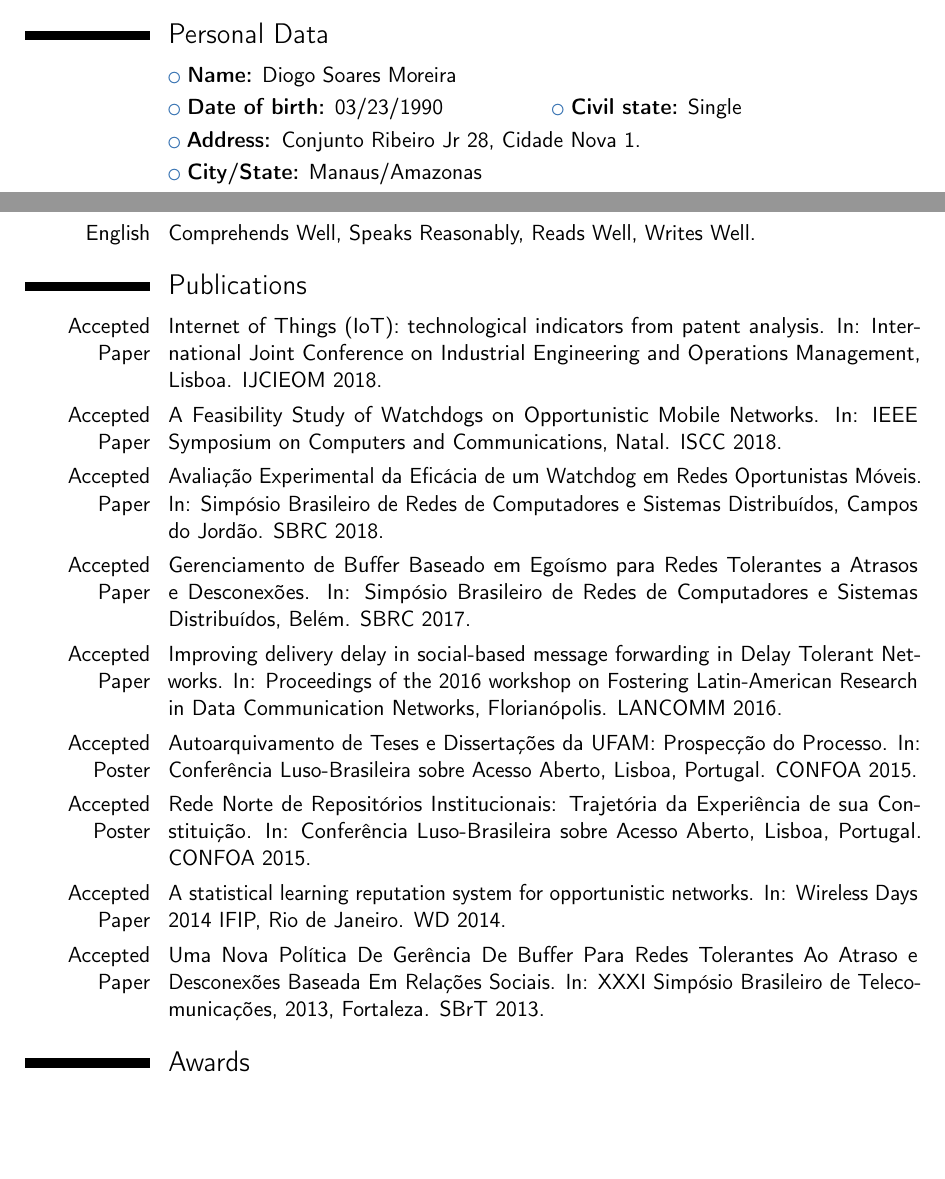
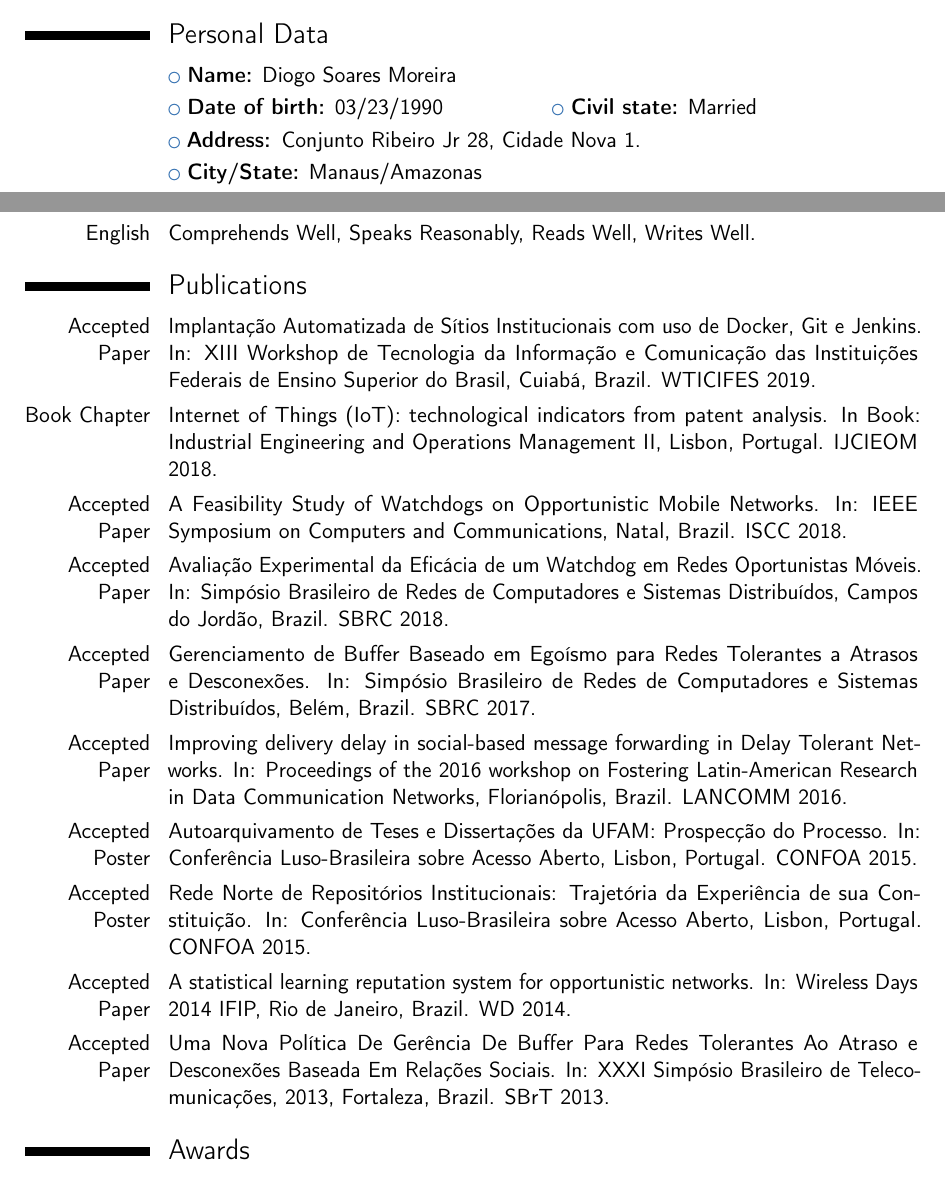
Before and after one commit to diogosm/LaTeX-CV, a LaTeX CV (curriculumDiogo_Ingles.tex): two parts of pages 1 and 2 of 3, joined at a grey line, cut so that both start at the same text, the shorter picture padded with empty space. Compiled offline with pdfLaTeX.

Commit message:
updating english cv

```diff
--- a/curriculumDiogo_Ingles.tex
+++ b/curriculumDiogo_Ingles.tex
@@ -39,7 +39,7 @@
 
 \section{Personal Data}
 \cvlistitem{\textbf{Name:} Diogo Soares Moreira}
-\cvlistdoubleitem{\textbf{Date of birth:} 03/23/1990}{\textbf{Civil state:} Single}
+\cvlistdoubleitem{\textbf{Date of birth:} 03/23/1990}{\textbf{Civil state:} Married}
 \cvlistitem{\textbf{Address: }Conjunto Ribeiro Jr 28, Cidade Nova 1.}
 \cvlistitem{\textbf{City/State:} Manaus/Amazonas}
 \cvlistitem{\textbf{Telephone:} 91771373}
@@ -65,15 +65,16 @@
 \cvitemwithcomment{English}{Comprehends Well, Speaks Reasonably, Reads Well, Writes Well.}{}
 
 \section{Publications}
-\cvitem{Accepted Paper}{Internet of Things (IoT): technological indicators from patent analysis. In: International Joint Conference on Industrial Engineering and Operations Management, Lisboa. IJCIEOM 2018.}
-\cvitem{Accepted Paper}{A Feasibility Study of Watchdogs on Opportunistic Mobile Networks. In: IEEE Symposium on Computers and Communications, Natal. ISCC 2018.}
-\cvitem{Accepted Paper}{Avaliação Experimental da Eficácia de um Watchdog em Redes Oportunistas Móveis. In: Simpósio Brasileiro de Redes de Computadores e Sistemas Distribuídos, Campos do Jordão. SBRC 2018.}
-\cvitem{Accepted Paper}{Gerenciamento de Buffer Baseado em Egoísmo para Redes Tolerantes a Atrasos e Desconexões. In: Simpósio Brasileiro de Redes de Computadores e Sistemas Distribuídos, Belém. SBRC 2017.}
-\cvitem{Accepted Paper}{Improving delivery delay in social-based message forwarding in Delay Tolerant Networks. In: Proceedings of the 2016 workshop on Fostering Latin-American Research in Data Communication Networks, Florianópolis. LANCOMM 2016.}
-\cvitem{Accepted Poster}{Autoarquivamento de Teses e Dissertações da UFAM: Prospecção do Processo. In: Conferência Luso-Brasileira sobre Acesso Aberto, Lisboa, Portugal. CONFOA 2015.}
-\cvitem{Accepted Poster}{Rede Norte de Repositórios Institucionais: Trajetória da Experiência de sua Constituição. In: Conferência Luso-Brasileira sobre Acesso Aberto, Lisboa, Portugal. CONFOA 2015.}
-\cvitem{Accepted Paper}{A statistical learning reputation system for opportunistic networks. In: Wireless Days 2014 IFIP, Rio de Janeiro. WD 2014.}
-\cvitem{Accepted Paper}{Uma Nova Política De Gerência De Buffer Para Redes Tolerantes Ao Atraso e Desconexões Baseada Em Relações Sociais. In: XXXI Simpósio Brasileiro de Telecomunicações, 2013, Fortaleza. SBrT 2013.}
+\cvitem{Accepted Paper}{Implantação Automatizada de Sítios Institucionais com uso de Docker, Git e Jenkins. In: XIII Workshop de Tecnologia da Informação e Comunicação das Instituições Federais de Ensino Superior do Brasil, Cuiabá, Brazil. WTICIFES 2019.}
+\cvitem{Book Chapter}{Internet of Things (IoT): technological indicators from patent analysis. In Book: Industrial Engineering and Operations Management II, Lisbon, Portugal. IJCIEOM 2018.}
+\cvitem{Accepted Paper}{A Feasibility Study of Watchdogs on Opportunistic Mobile Networks. In: IEEE Symposium on Computers and Communications, Natal, Brazil. ISCC 2018.}
+\cvitem{Accepted Paper}{Avaliação Experimental da Eficácia de um Watchdog em Redes Oportunistas Móveis. In: Simpósio Brasileiro de Redes de Computadores e Sistemas Distribuídos, Campos do Jordão, Brazil. SBRC 2018.}
+\cvitem{Accepted Paper}{Gerenciamento de Buffer Baseado em Egoísmo para Redes Tolerantes a Atrasos e Desconexões. In: Simpósio Brasileiro de Redes de Computadores e Sistemas Distribuídos, Belém, Brazil. SBRC 2017.}
+\cvitem{Accepted Paper}{Improving delivery delay in social-based message forwarding in Delay Tolerant Networks. In: Proceedings of the 2016 workshop on Fostering Latin-American Research in Data Communication Networks, Florianópolis, Brazil. LANCOMM 2016.}
+\cvitem{Accepted Poster}{Autoarquivamento de Teses e Dissertações da UFAM: Prospecção do Processo. In: Conferência Luso-Brasileira sobre Acesso Aberto, Lisbon, Portugal. CONFOA 2015.}
+\cvitem{Accepted Poster}{Rede Norte de Repositórios Institucionais: Trajetória da Experiência de sua Constituição. In: Conferência Luso-Brasileira sobre Acesso Aberto, Lisbon, Portugal. CONFOA 2015.}
+\cvitem{Accepted Paper}{A statistical learning reputation system for opportunistic networks. In: Wireless Days 2014 IFIP, Rio de Janeiro, Brazil. WD 2014.}
+\cvitem{Accepted Paper}{Uma Nova Política De Gerência De Buffer Para Redes Tolerantes Ao Atraso e Desconexões Baseada Em Relações Sociais. In: XXXI Simpósio Brasileiro de Telecomunicações, 2013, Fortaleza, Brazil. SBrT 2013.}
 
 \section{Awards}
 \cventry{2013}{Honorable Mention - The 2013 ACM-ICPC South America - Brazil}{}{}{}{Brazilian Computer Society (SBC).}
```
